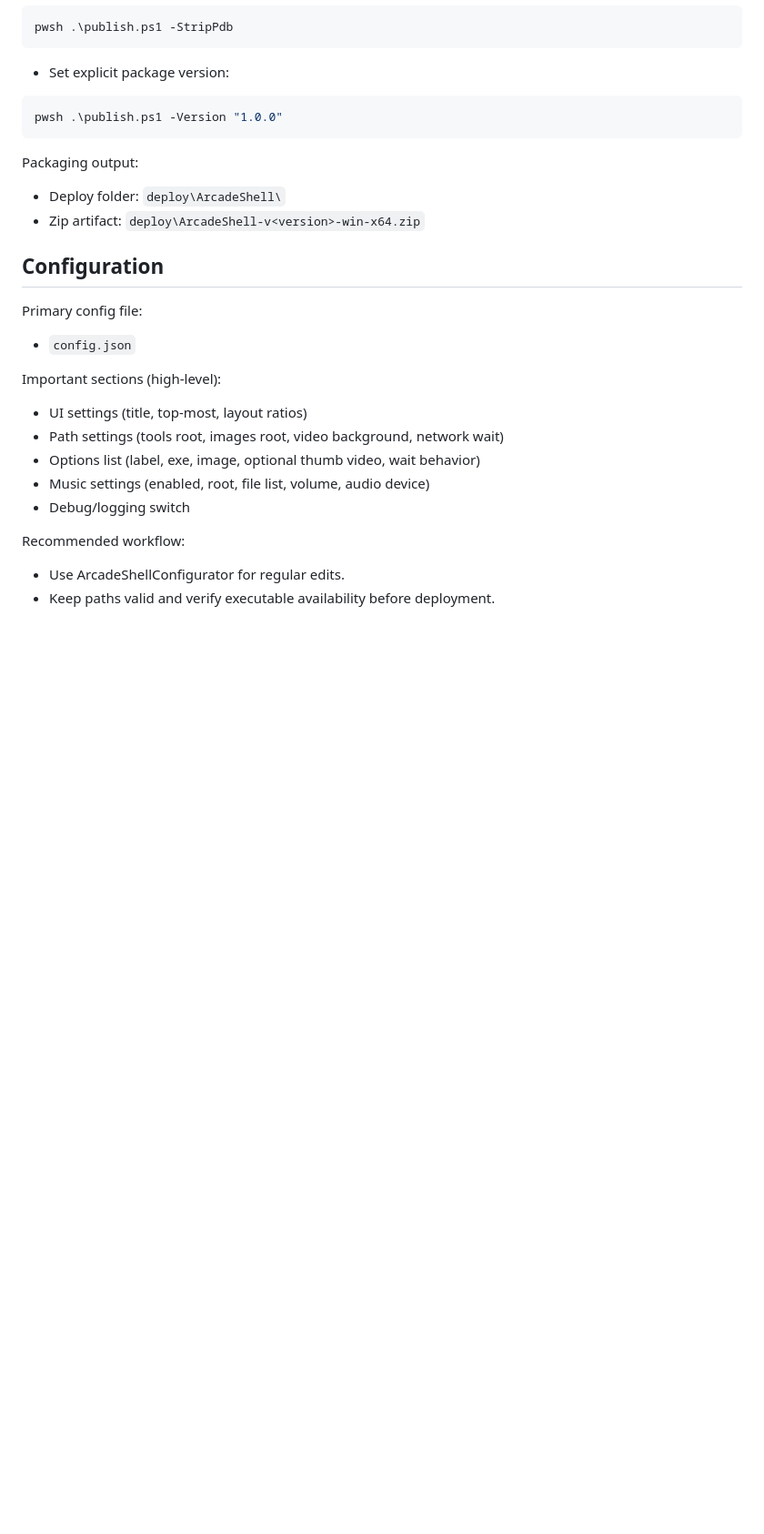
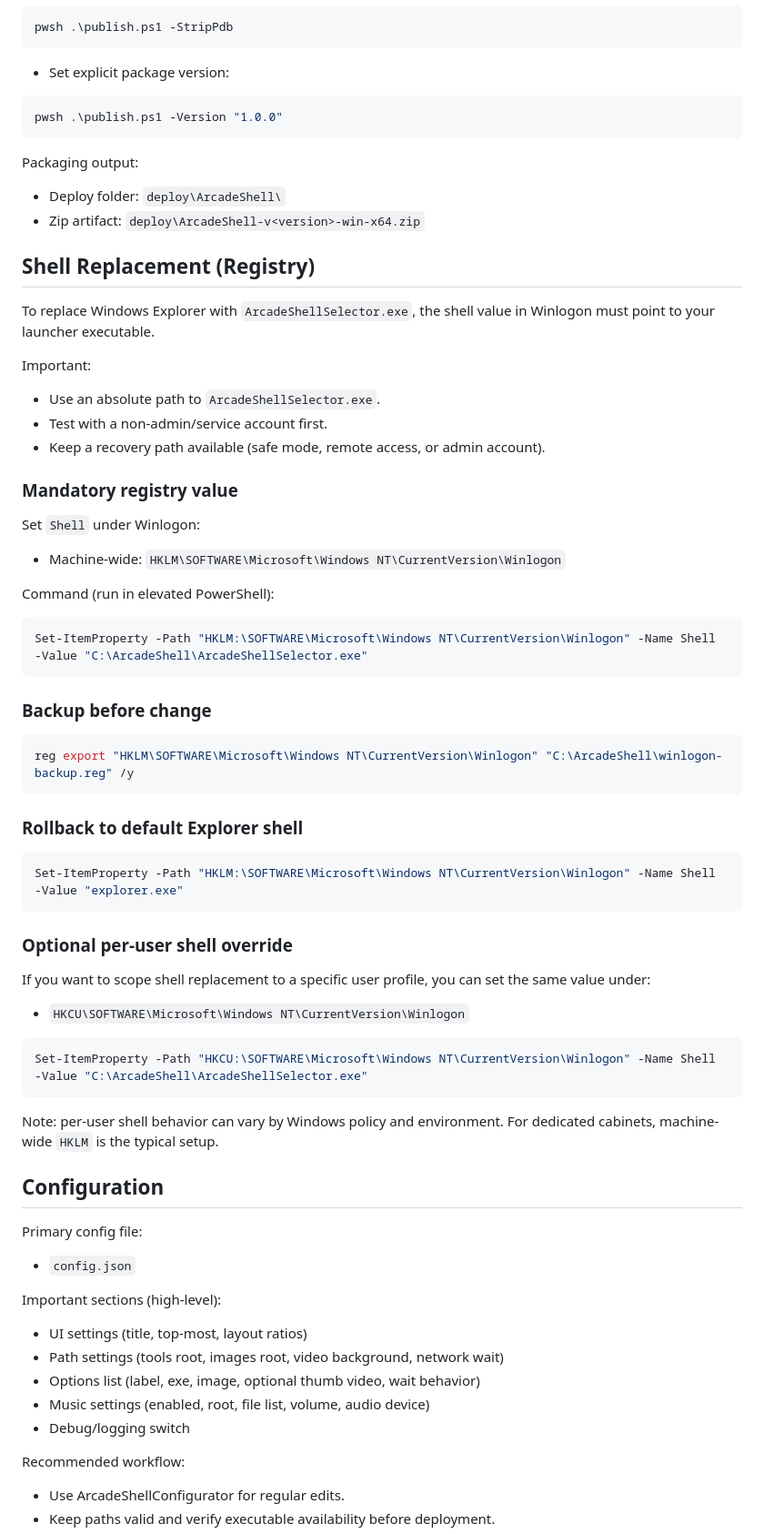
Before and after one commit to trume/ArcadeShellSelector, a Markdown page: README.md, the part around one of its changes. Shown at 91% size. Drawn GitHub-style; blank space fills up the shorter version.

Commit message:
docs: add mandatory Windows shell registry setup and rollback

````diff
--- a/README.md
+++ b/README.md
@@ -147,6 +148,52 @@ Packaging output:
 - Deploy folder: `deploy\ArcadeShell\`
 - Zip artifact: `deploy\ArcadeShell-v<version>-win-x64.zip`
 
+## Shell Replacement (Registry)
+
+To replace Windows Explorer with `ArcadeShellSelector.exe`, the shell value in Winlogon must point to your launcher executable.
+
+Important:
+
+- Use an absolute path to `ArcadeShellSelector.exe`.
+- Test with a non-admin/service account first.
+- Keep a recovery path available (safe mode, remote access, or admin account).
+
+### Mandatory registry value
+
+Set `Shell` under Winlogon:
+
+- Machine-wide: `HKLM\SOFTWARE\Microsoft\Windows NT\CurrentVersion\Winlogon`
+
+Command (run in elevated PowerShell):
+
+```powershell
+Set-ItemProperty -Path "HKLM:\SOFTWARE\Microsoft\Windows NT\CurrentVersion\Winlogon" -Name Shell -Value "C:\ArcadeShell\ArcadeShellSelector.exe"
+```
+
+### Backup before change
+
+```powershell
+reg export "HKLM\SOFTWARE\Microsoft\Windows NT\CurrentVersion\Winlogon" "C:\ArcadeShell\winlogon-backup.reg" /y
+```
+
+### Rollback to default Explorer shell
+
+```powershell
+Set-ItemProperty -Path "HKLM:\SOFTWARE\Microsoft\Windows NT\CurrentVersion\Winlogon" -Name Shell -Value "explorer.exe"
+```
+
+### Optional per-user shell override
+
+If you want to scope shell replacement to a specific user profile, you can set the same value under:
+
+- `HKCU\SOFTWARE\Microsoft\Windows NT\CurrentVersion\Winlogon`
+
+```powershell
+Set-ItemProperty -Path "HKCU:\SOFTWARE\Microsoft\Windows NT\CurrentVersion\Winlogon" -Name Shell -Value "C:\ArcadeShell\ArcadeShellSelector.exe"
+```
+
+Note: per-user shell behavior can vary by Windows policy and environment. For dedicated cabinets, machine-wide `HKLM` is the typical setup.
+
 ## Configuration
 
 Primary config file:
````
Also changed, not shown: other parts of README.md (+6 -5 lines).
